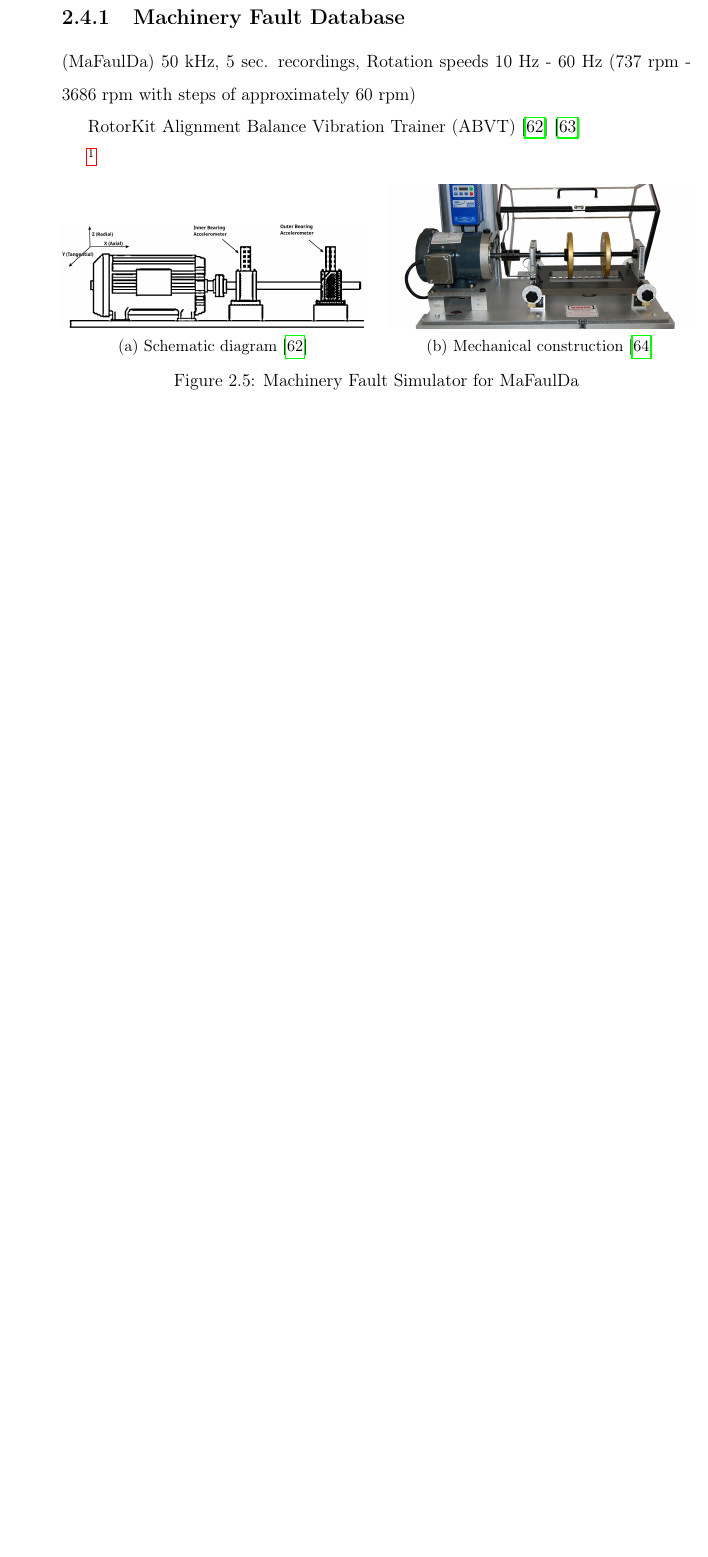
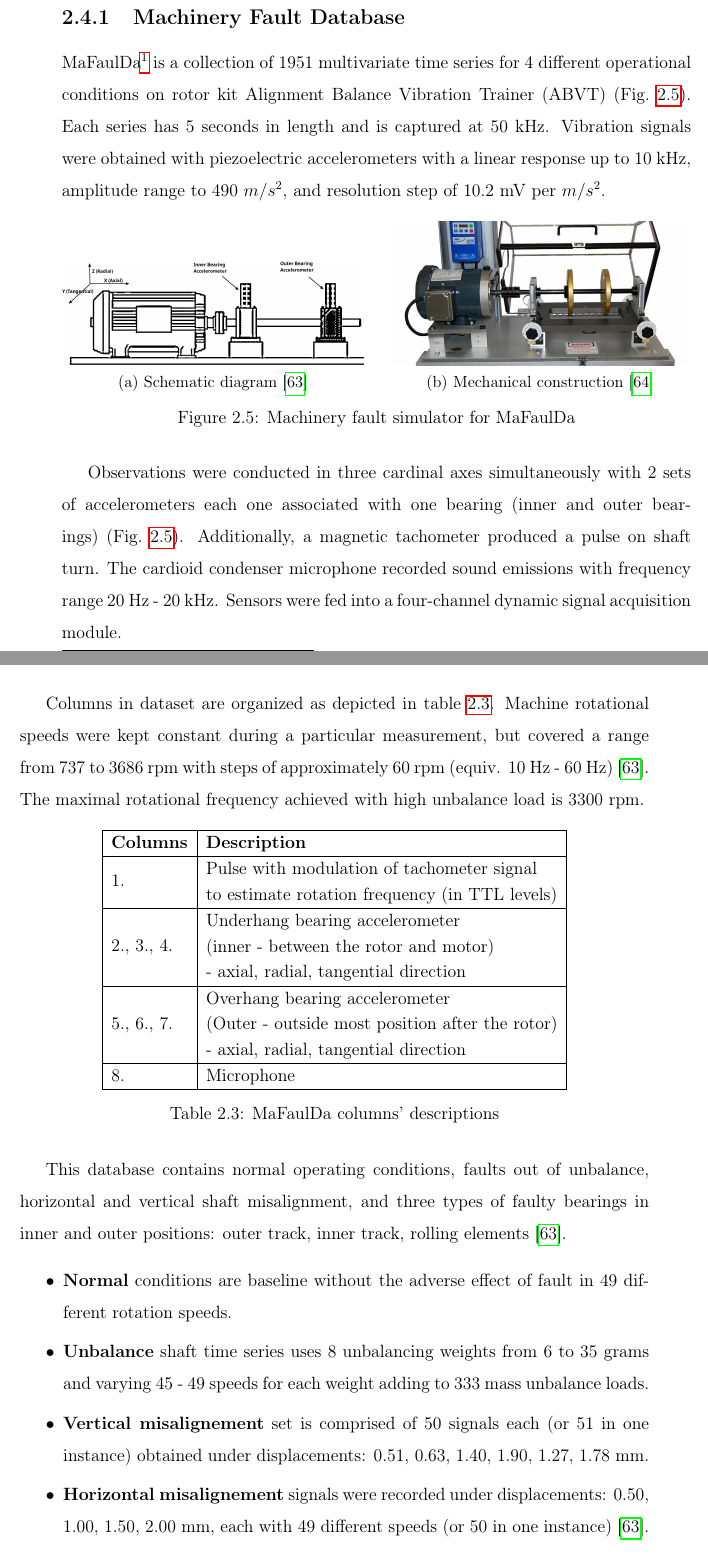
Before and after one commit to etakerim/masters-thesis, a LaTeX thesis (thesis/thesis.tex, which reads thesis/chapters/02-analysis-D-datasets.tex): part of page 31 of 48 before the commit and two parts of pages 31 and 32 of 50 after it, the two joined at a grey line, cut so that both start at the same text, the shorter picture padded with empty space. Compiled offline with pdfLaTeX.

Commit message:
Describe MaFaulDa dataset

```diff
--- a/thesis/chapters/02-analysis-D-datasets.tex
+++ b/thesis/chapters/02-analysis-D-datasets.tex
@@ -6,36 +5,6 @@ To validate the industrial solution beforehand on comprehensive dataset we use f
 
 \subsection{Machinery Fault Database}
-(MaFaulDa)
-50 kHz, 5 sec. recordings,
-Rotation speeds 10~Hz - 60~Hz (737 rpm - 3686 rpm with steps of approximately 60 rpm)
-
-% Sensors:
-	% - Accelerometers IMI 601A01/604B31,  Range ±50 g (±490 m/s2)
-	% Magnetic tachometer MT-190
-	% Shure SM81 microphone with frequency range of 20-20.000 Hz
-	% National Instruments NI 9234 4 channel analog acquisition modules, with sample rate of 51.2 kHz
-
-% Normal
-% Imbalance  - load values within the range from 6 g to 35 g (step of 5g)
-% Misalignment (Horizontal/Vertical)
-% Bearings (Overhang / Underhang) - Inner, Outer, Cage
-
-% total of 1951 different fault scenarios for 4 different operational conditions.
-% 49 of which from the normal class, 333 from unbalance class, 498 from misalignment class and 1071 from the bearing fault.
-
-% 2 sets of accelerometers each one associated to one bearing (inner and outer) and measuring in 3 directions
-
-% Column 1 - tachometer signal that allows to estimate rotation frequency
-% Columns 2 to 4 - underhang bearing accelerometer (axial, radiale tangential direction)
-% Columns 5 to 7 - overhang bearing accelerometer (axial, radiale tangential direction)
-% Column 8 - microphone
-
-
-RotorKit Alignment Balance Vibration Trainer (ABVT)
-\cite{pestana-viana_influence_2016}
-\cite{ribeiro_rotating_2017}
-
- \footnote{\url{https://www02.smt.ufrj.br/~offshore/mfs/page_01.html}}
+MaFaulDa\footnote{MaFaulDa: \url{https://www02.smt.ufrj.br/~offshore/mfs/page_01.html}} is a collection of 1951 multivariate time series for 4 different operational conditions on rotor kit Alignment Balance Vibration Trainer (ABVT)~(Fig.~\ref{fig:mafaulda-simulator}). Each series has 5~seconds in length and is captured at 50 kHz. Vibration signals were obtained with piezoelectric accelerometers with a linear response up to 10~kHz, amplitude range to 490 $m/s^2$, and resolution step of 10.2~mV per $m/s^2$.
 
 \begin{figure}[h]
 \centering
@@ -48,12 +17,40 @@ RotorKit Alignment Balance Vibration Trainer (ABVT)
 	\includegraphics[width=\textwidth]{assets/machinery-fault-simulator.jpg}
 	\caption{Mechanical construction \cite{noauthor_spectraquest_nodate}}
 \end{subfigure}
-\caption{Machinery Fault Simulator for MaFaulDa}
+\caption{Machinery fault simulator for MaFaulDa}
 \label{fig:mafaulda-simulator}
 \end{figure}
 
+Observations were conducted in three cardinal axes simultaneously with 2 sets of accelerometers each one associated with one bearing (inner and outer bearings)~(Fig.~\ref{fig:mafaulda-simulator}). Additionally, a magnetic tachometer produced a pulse on shaft turn. The cardioid condenser microphone recorded sound emissions with frequency range 20~Hz - 20~kHz. Sensors were fed into a four-channel dynamic signal acquisition module.
 
+Columns in dataset are organized as depicted in table~\ref{tab:mafaulda-columns}. Machine rotational speeds were kept constant during a particular measurement, but covered a range from 737 to 3686~rpm with steps of approximately 60 rpm (equiv. 10~Hz - 60~Hz)~\cite{pestana-viana_influence_2016}. The maximal rotational frequency achieved with high unbalance load is 3300 rpm.
 
+\begin{table}[h]
+\renewcommand{\arraystretch}{1.2}
+\centering
+\begin{tabular}{|l|l|}
+\hline
+\textbf{Columns} & \textbf{Description}                                                                                                                                               \\ \hline
+1.               & \begin{tabular}[c]{@{}l@{}}Pulse with modulation of tachometer signal \\ to estimate rotation frequency  (in TTL levels)\end{tabular}                              \\ \hline
+2., 3., 4.       & \begin{tabular}[c]{@{}l@{}}Underhang bearing accelerometer \\ (inner - between the rotor and motor)\\ - axial, radial, tangential direction\end{tabular}           \\ \hline
+5., 6., 7.       & \begin{tabular}[c]{@{}l@{}}Overhang  bearing accelerometer \\ (Outer - outside most position after the rotor)\\ - axial, radial, tangential direction\end{tabular} \\ \hline
+8.               & Microphone                                                                                                                                                         \\ \hline
+\end{tabular}
+\caption{MaFaulDa columns' descriptions}
+\label{tab:mafaulda-columns}
+\end{table}
+
+This database contains normal operating conditions, faults out of unbalance, horizontal and vertical shaft misalignment, and three types of faulty bearings in inner and outer positions: outer track, inner track, rolling elements~\cite{pestana-viana_influence_2016}.
+\begin{itemize}
+\itemsep0pt
+\item \textbf{Normal} conditions are baseline without the adverse effect of fault in 49 different rotation speeds.
+\item \textbf{Unbalance} shaft time series uses 8 unbalancing weights from 6 to 35 grams and varying 45 - 49 speeds for each weight adding to 333 mass unbalance loads.
+\item \textbf{Vertical misalignement} set is comprised of 50 signals each (or 51 in one instance) obtained under displacements: 0.51, 0.63, 1.40, 1.90, 1.27, 1.78 mm.
+\item \textbf{Horizontal misalignement} signals were recorded under displacements: 0.50, 1.00, 1.50, 2.00 mm, each with 49 different speeds (or 50 in one instance)~\cite{pestana-viana_influence_2016}.
+\item \textbf{Bearing faults} are unnoticable without unbalance. Therefore, weights of 6, 20, and 35 grams were attached to induce a detectable effect. Each unbalance mass was combined with cage, outer race, and ball faults at multiple rotation speeds, usually at 50 different speeds.
+\end{itemize}
+
+%TODO
 \subsection{Case Western Reserve University bearing database}
 (CWRU)
 2 HP (1.492 kW) Reliance Electric motor \footnote{\url{https://engineering.case.edu/bearingdatacenter/download-data-file}}
```
Also changed, not shown: thesis/chapters/02-analysis-A-CdM.tex (+6 -6 lines), thesis/chapters/02-analysis-D-datasets.tex (9 more changed lines).
